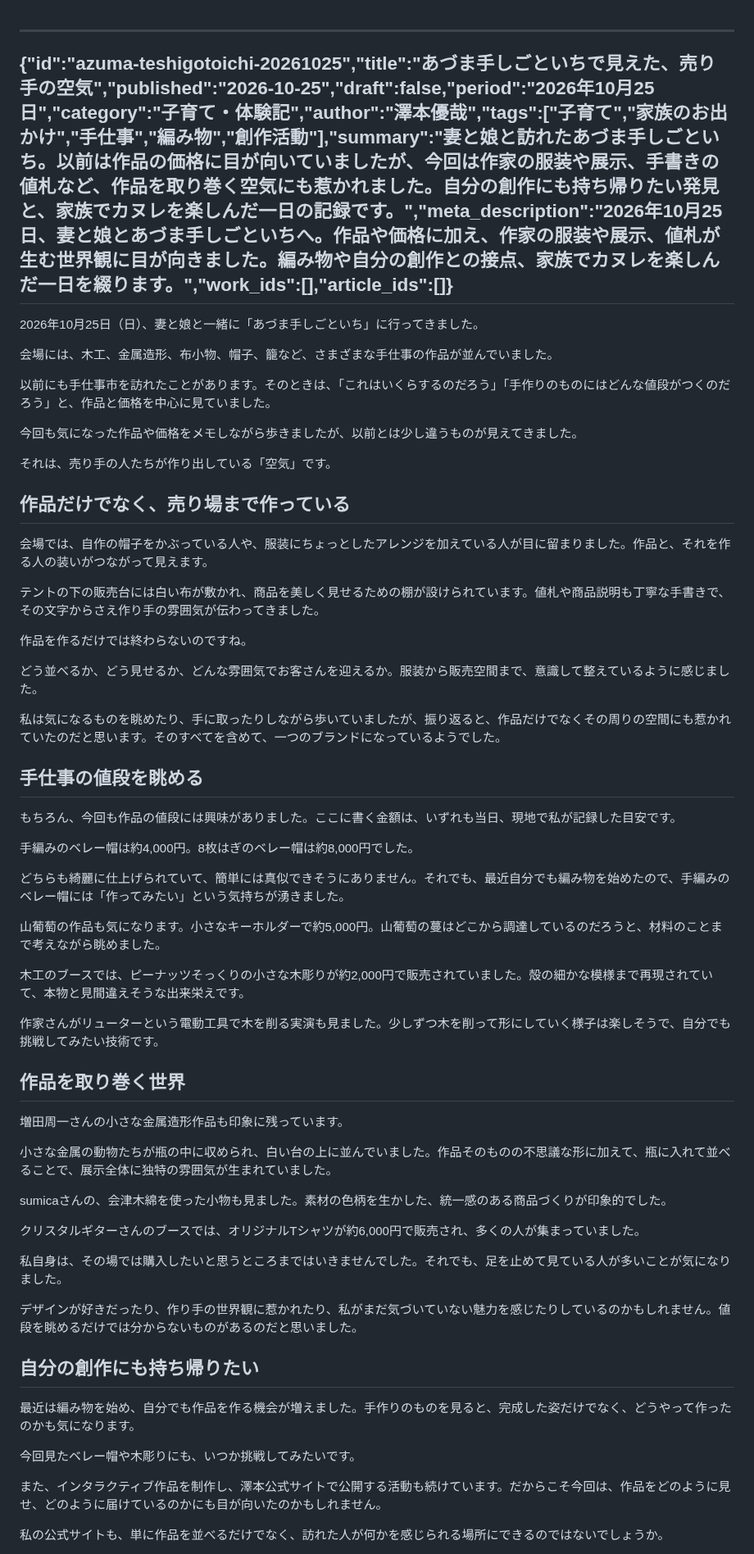
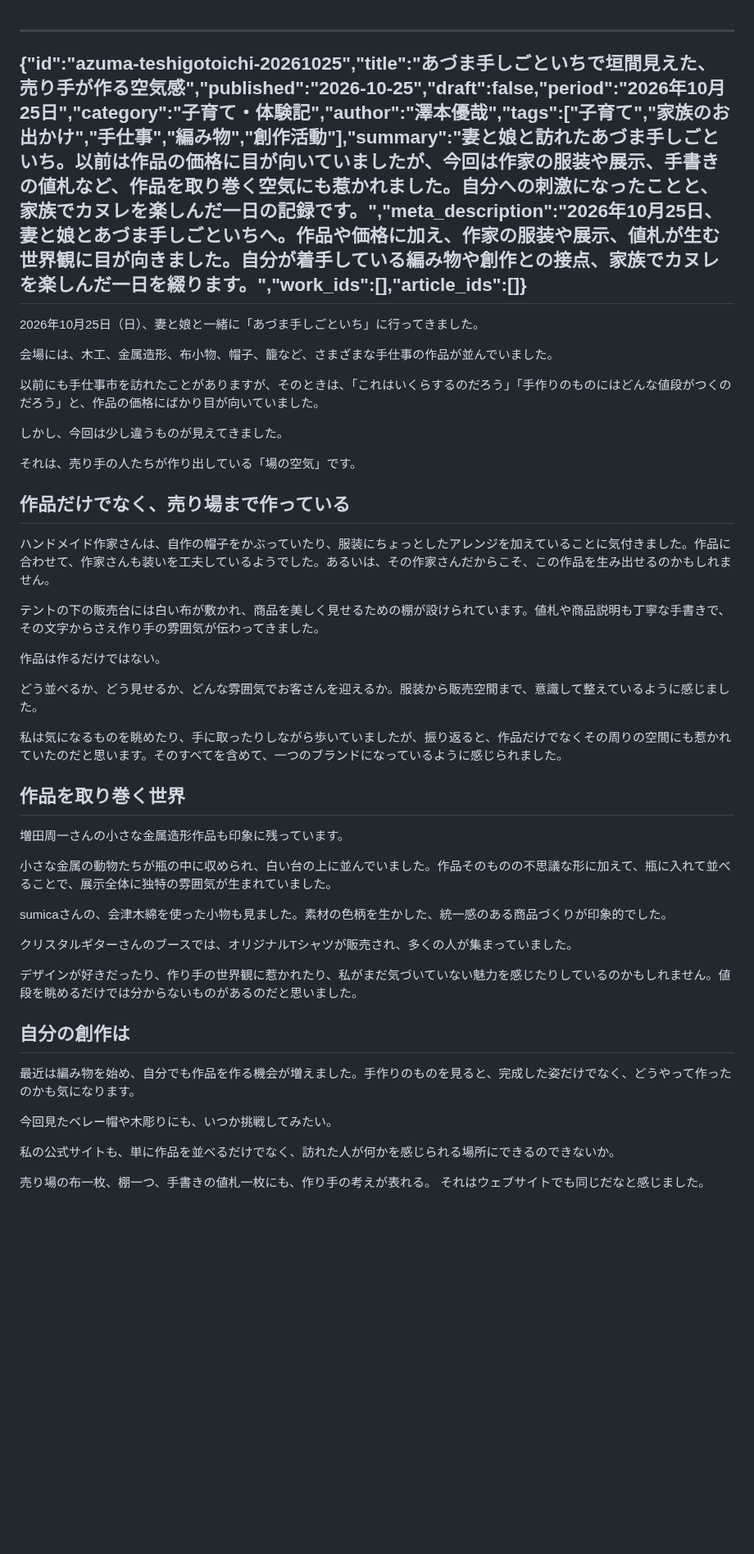
Before and after one commit to sawanoto/sawamoto, a Markdown page: content/writing/azuma-teshigotoichi-20261025.md, the part around one of its changes. Shown at 82% size. GitHub-like rendering; blank space fills up the shorter version.

Commit message:
Revise writing on atmosphere at Azuma Teshigotoichi
Updated the title and summary to reflect a more nuanced perspective on the atmosphere created by sellers at the event. Adjusted various sentences for clarity and flow.

```diff
--- a/content/writing/azuma-teshigotoichi-20261025.md
+++ b/content/writing/azuma-teshigotoichi-20261025.md
@@ -1,42 +1,28 @@
 ---
-{"id":"azuma-teshigotoichi-20261025","title":"あづま手しごといちで見えた、売り手の空気","published":"2026-10-25","draft":false,"period":"2026年10月25日","category":"子育て・体験記","author":"澤本優哉","tags":["子育て","家族のお出かけ","手仕事","編み物","創作活動"],"summary":"妻と娘と訪れたあづま手しごといち。以前は作品の価格に目が向いていましたが、今回は作家の服装や展示、手書きの値札など、作品を取り巻く空気にも惹かれました。自分の創作にも持ち帰りたい発見と、家族でカヌレを楽しんだ一日の記録です。","meta_description":"2026年10月25日、妻と娘とあづま手しごといちへ。作品や価格に加え、作家の服装や展示、値札が生む世界観に目が向きました。編み物や自分の創作との接点、家族でカヌレを楽しんだ一日を綴ります。","work_ids":[],"article_ids":[]}
+{"id":"azuma-teshigotoichi-20261025","title":"あづま手しごといちで垣間見えた、売り手が作る空気感","published":"2026-10-25","draft":false,"period":"2026年10月25日","category":"子育て・体験記","author":"澤本優哉","tags":["子育て","家族のお出かけ","手仕事","編み物","創作活動"],"summary":"妻と娘と訪れたあづま手しごといち。以前は作品の価格に目が向いていましたが、今回は作家の服装や展示、手書きの値札など、作品を取り巻く空気にも惹かれました。自分への刺激になったことと、家族でカヌレを楽しんだ一日の記録です。","meta_description":"2026年10月25日、妻と娘とあづま手しごといちへ。作品や価格に加え、作家の服装や展示、値札が生む世界観に目が向きました。自分が着手している編み物や創作との接点、家族でカヌレを楽しんだ一日を綴ります。","work_ids":[],"article_ids":[]}
 ---
 
 2026年10月25日（日）、妻と娘と一緒に「あづま手しごといち」に行ってきました。
 
 会場には、木工、金属造形、布小物、帽子、籠など、さまざまな手仕事の作品が並んでいました。
 
-以前にも手仕事市を訪れたことがあります。そのときは、「これはいくらするのだろう」「手作りのものにはどんな値段がつくのだろう」と、作品と価格を中心に見ていました。
+以前にも手仕事市を訪れたことがありますが、そのときは、「これはいくらするのだろう」「手作りのものにはどんな値段がつくのだろう」と、作品の価格にばかり目が向いていました。
 
-今回も気になった作品や価格をメモしながら歩きましたが、以前とは少し違うものが見えてきました。
+しかし、今回は少し違うものが見えてきました。
 
-それは、売り手の人たちが作り出している「空気」です。
+それは、売り手の人たちが作り出している「場の空気」です。
 
 ## 作品だけでなく、売り場まで作っている
 
-会場では、自作の帽子をかぶっている人や、服装にちょっとしたアレンジを加えている人が目に留まりました。作品と、それを作る人の装いがつながって見えます。
+ハンドメイド作家さんは、自作の帽子をかぶっていたり、服装にちょっとしたアレンジを加えていることに気付きました。作品に合わせて、作家さんも装いを工夫しているようでした。あるいは、その作家さんだからこそ、この作品を生み出せるのかもしれません。
 
 テントの下の販売台には白い布が敷かれ、商品を美しく見せるための棚が設けられています。値札や商品説明も丁寧な手書きで、その文字からさえ作り手の雰囲気が伝わってきました。
 
-作品を作るだけでは終わらないのですね。
+作品は作るだけではない。
 
 どう並べるか、どう見せるか、どんな雰囲気でお客さんを迎えるか。服装から販売空間まで、意識して整えているように感じました。
 
-私は気になるものを眺めたり、手に取ったりしながら歩いていましたが、振り返ると、作品だけでなくその周りの空間にも惹かれていたのだと思います。そのすべてを含めて、一つのブランドになっているようでした。
-
-## 手仕事の値段を眺める
-
-もちろん、今回も作品の値段には興味がありました。ここに書く金額は、いずれも当日、現地で私が記録した目安です。
-
-手編みのベレー帽は約4,000円。8枚はぎのベレー帽は約8,000円でした。
-
-どちらも綺麗に仕上げられていて、簡単には真似できそうにありません。それでも、最近自分でも編み物を始めたので、手編みのベレー帽には「作ってみたい」という気持ちが湧きました。
-
-山葡萄の作品も気になります。小さなキーホルダーで約5,000円。山葡萄の蔓はどこから調達しているのだろうと、材料のことまで考えながら眺めました。
-
-木工のブースでは、ピーナッツそっくりの小さな木彫りが約2,000円で販売されていました。殻の細かな模様まで再現されていて、本物と見間違えそうな出来栄えです。
-
-作家さんがリューターという電動工具で木を削る実演も見ました。少しずつ木を削って形にしていく様子は楽しそうで、自分でも挑戦してみたい技術です。
+私は気になるものを眺めたり、手に取ったりしながら歩いていましたが、振り返ると、作品だけでなくその周りの空間にも惹かれていたのだと思います。そのすべてを含めて、一つのブランドになっているように感じられました。
 
 ## 作品を取り巻く世界
 
@@ -46,19 +32,18 @@
 
 sumicaさんの、会津木綿を使った小物も見ました。素材の色柄を生かした、統一感のある商品づくりが印象的でした。
 
-クリスタルギターさんのブースでは、オリジナルTシャツが約6,000円で販売され、多くの人が集まっていました。
-
-私自身は、その場では購入したいと思うところまではいきませんでした。それでも、足を止めて見ている人が多いことが気になりました。
+クリスタルギターさんのブースでは、オリジナルTシャツが販売され、多くの人が集まっていました。
 
 デザインが好きだったり、作り手の世界観に惹かれたり、私がまだ気づいていない魅力を感じたりしているのかもしれません。値段を眺めるだけでは分からないものがあるのだと思いました。
 
-## 自分の創作にも持ち帰りたい
+## 自分の創作は
 
 最近は編み物を始め、自分でも作品を作る機会が増えました。手作りのものを見ると、完成した姿だけでなく、どうやって作ったのかも気になります。
 
-今回見たベレー帽や木彫りにも、いつか挑戦してみたいです。
+今回見たベレー帽や木彫りにも、いつか挑戦してみたい。
 
-また、インタラクティブ作品を制作し、澤本公式サイトで公開する活動も続けています。だからこそ今回は、作品をどのように見せ、どのように届けているのかにも目が向いたのかもしれません。
+私の公式サイトも、単に作品を並べるだけでなく、訪れた人が何かを感じられる場所にできるのできないか。
 
-私の公式サイトも、単に作品を並べるだけでなく、訪れた人が何かを感じられる場所にできるのではないでしょうか。
+売り場の布一枚、棚一つ、手書きの値札一枚にも、作り手の考えが表れる。
+それはウェブサイトでも同じだなと感じました。
 
```
Also changed, not shown: other parts of content/writing/azuma-teshigotoichi-20261025.md (+5 -10 lines).
